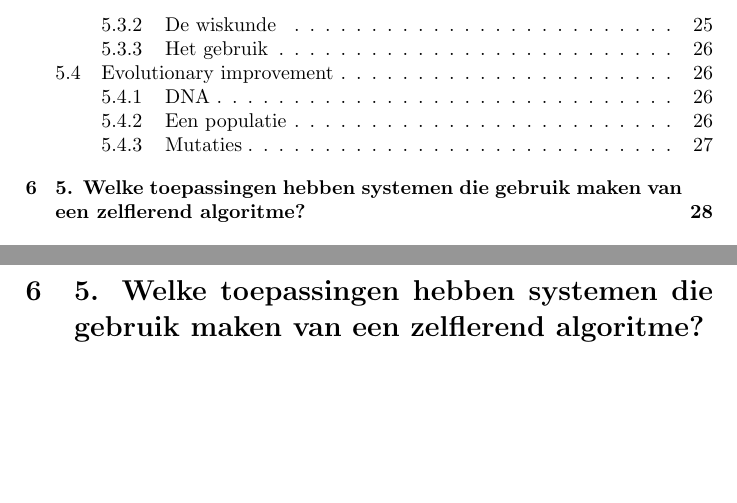
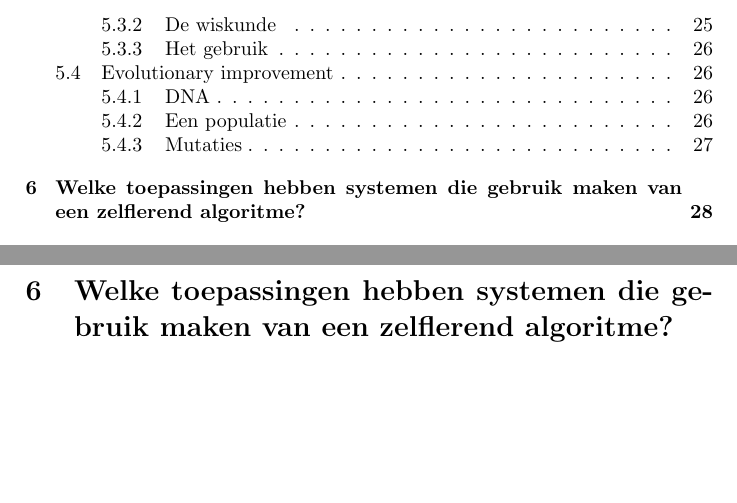
Before and after one commit to StevenBrons/Learning, a LaTeX document (LaTeX/ZelflerendeSystemen.tex, which reads LaTeX/Deelvraag5.tex): two parts of pages 3 and 29 of 31, joined at a grey line, cut so that both start at the same text. Compiled offline with pdfLaTeX.

Commit message:
Deelvraag 5

```diff
--- a/LaTeX/Deelvraag5.tex
+++ b/LaTeX/Deelvraag5.tex
@@ -1 +1 @@
-\section{5.	Welke toepassingen hebben systemen die gebruik maken van een zelflerend algoritme?}
+\section{Welke toepassingen hebben systemen die gebruik maken van een zelflerend algoritme?}
```
Also changed, not shown: 2 other files.
